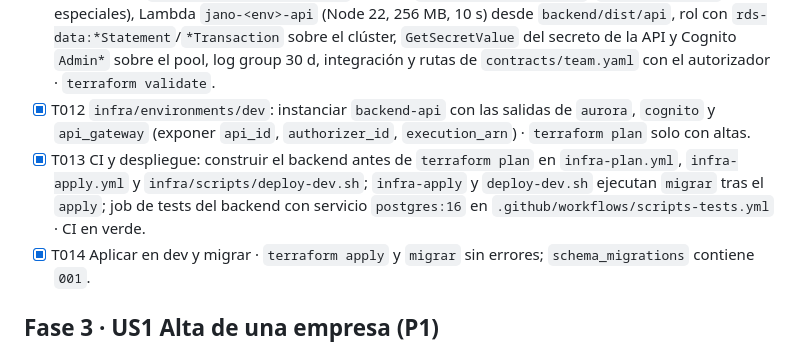
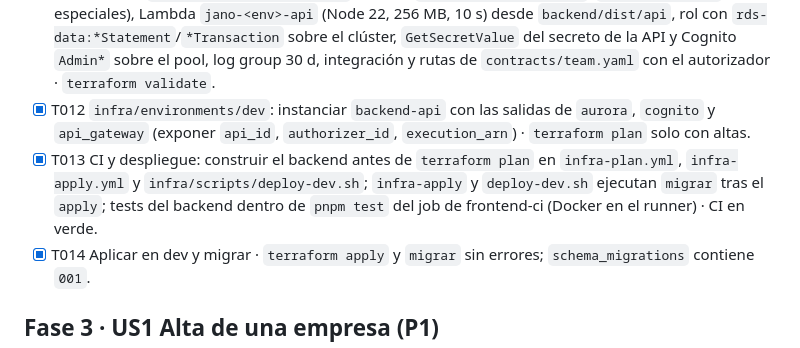
Before and after one commit to andres-mejia/jano, a Markdown page: specs/007-tenants-b2b/tasks.md, the part around the change. GitHub-like rendering.

```diff
--- a/specs/007-tenants-b2b/tasks.md
+++ b/specs/007-tenants-b2b/tasks.md
@@ -17,7 +17,7 @@ Convención: `- [ ] Tnnn [P?] [USn?] descripción con ruta · verificación`. Lo
 - [X] T010 Script `backend/scripts/migrar.ts`: aplica `migrations/*.sql` pendientes con el secreto maestro por Data API, registra en `schema_migrations`, crea o actualiza el rol `jano_api` con la contraseña de `jano/<env>/aurora-api` y falla si `rolbypassrls` es verdadero · ejecución en dev en T014.
 - [X] T011 Módulo `infra/modules/backend-api`: secreto `jano/<env>/aurora-api` (`random_password`, sin especiales), Lambda `jano-<env>-api` (Node 22, 256 MB, 10 s) desde `backend/dist/api`, rol con `rds-data:*Statement`/`*Transaction` sobre el clúster, `GetSecretValue` del secreto de la API y Cognito `Admin*` sobre el pool, log group 30 d, integración y rutas de `contracts/team.yaml` con el autorizador · `terraform validate`.
 - [X] T012 `infra/environments/dev`: instanciar `backend-api` con las salidas de `aurora`, `cognito` y `api_gateway` (exponer `api_id`, `authorizer_id`, `execution_arn`) · `terraform plan` solo con altas.
-- [X] T013 CI y despliegue: construir el backend antes de `terraform plan` en `infra-plan.yml`, `infra-apply.yml` y `infra/scripts/deploy-dev.sh`; `infra-apply` y `deploy-dev.sh` ejecutan `migrar` tras el `apply`; job de tests del backend con servicio `postgres:16` en `.github/workflows/scripts-tests.yml` · CI en verde.
+- [X] T013 CI y despliegue: construir el backend antes de `terraform plan` en `infra-plan.yml`, `infra-apply.yml` y `infra/scripts/deploy-dev.sh`; `infra-apply` y `deploy-dev.sh` ejecutan `migrar` tras el `apply`; tests del backend dentro de `pnpm test` del job de frontend-ci (Docker en el runner) · CI en verde.
 - [X] T014 Aplicar en dev y migrar · `terraform apply` y `migrar` sin errores; `schema_migrations` contiene `001`.
 
 ## Fase 3 · US1 Alta de una empresa (P1)
```
Also changed, not shown: specs/007-tenants-b2b/research.md (+1 -1 lines).
